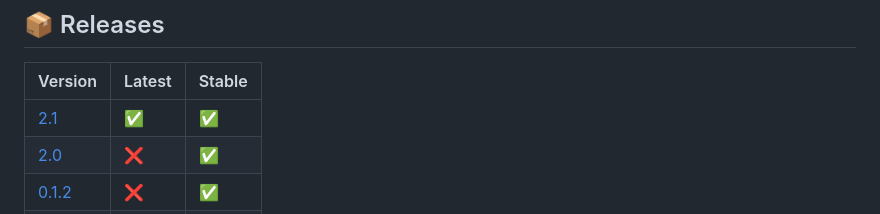
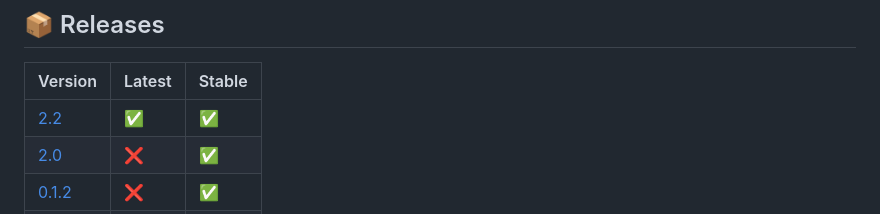
Before and after one commit to 77AXEL/PyCNN, a Markdown page: README.md, the part around the change. Rendered like a GitHub page.

```diff
--- a/README.md
+++ b/README.md
@@ -12,7 +12,7 @@ This is a Convolutional Neural Network (CNN) framework project implemented entir
 
 | Version | Latest | Stable |
 | ------- | ------ | ------ |
-|  [2.1](https://github.com/77AXEL/PyCNN/releases/tag/v2.1)      |   ✅  | ✅ |
+|  [2.2](https://github.com/77AXEL/PyCNN/releases/tag/v2.2)      |   ✅  | ✅ |
 |  [2.0](https://github.com/77AXEL/PyCNN/releases/tag/v2.0)      |   ❌  | ✅ |
 |  [0.1.2](https://github.com/77AXEL/PyCNN/releases/tag/v0.1.2)  |   ❌  | ✅ |
 |  [0.1.1](https://github.com/77AXEL/PyCNN/releases/tag/v0.1.1)  |   ❌  | ✅ |
```
